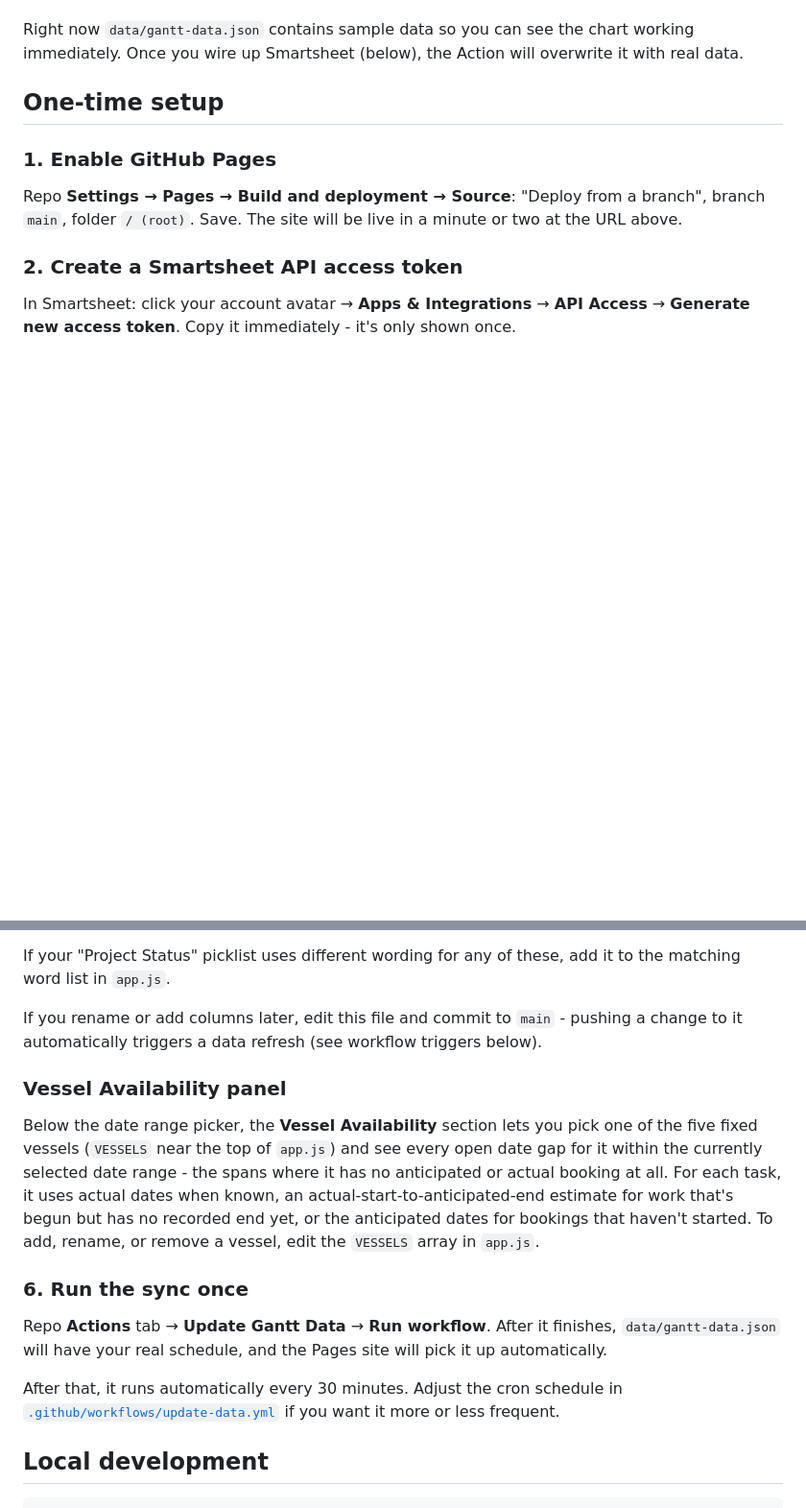
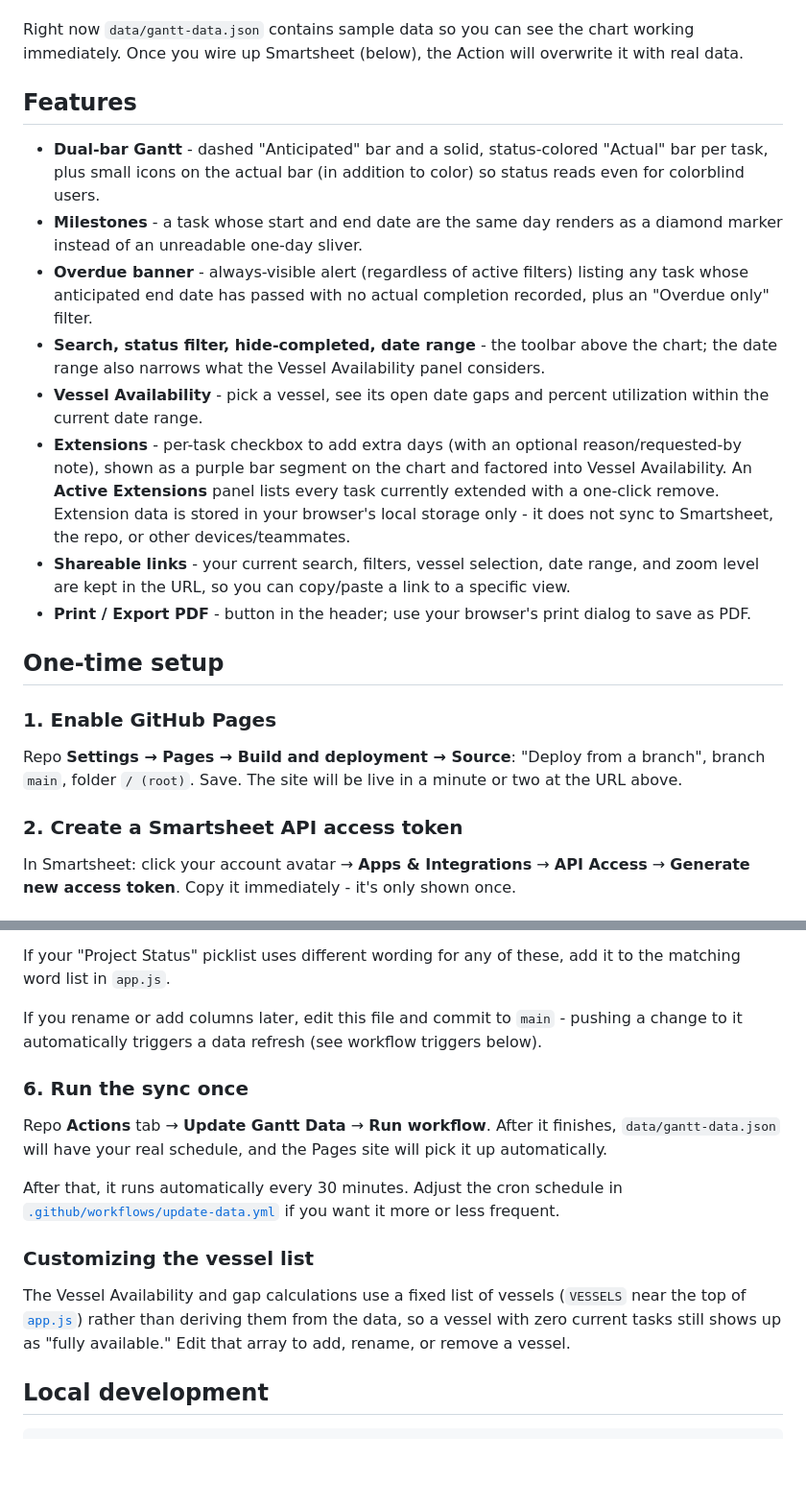
Before and after one commit to Sea-Centric-Inc/Marine-Ops.-Schedule, a Markdown page: README.md, 2 parts joined by grey strips. Shown at 96% size. Rendered like a GitHub page; blank space fills up the shorter version.

Commit message:
Document new features and clean up setup section structure

```diff
--- a/README.md
+++ b/README.md
@@ -28,6 +28,33 @@ Smartsheet  --(GitHub Action, every 30 min)-->  data/gantt-data.json  --> index.
 Right now `data/gantt-data.json` contains sample data so you can see the chart
 working immediately. Once you wire up Smartsheet (below), the Action will
 overwrite it with real data.
+
+## Features
+
+- **Dual-bar Gantt** - dashed "Anticipated" bar and a solid, status-colored
+  "Actual" bar per task, plus small icons on the actual bar (in addition to
+  color) so status reads even for colorblind users.
+- **Milestones** - a task whose start and end date are the same day renders
+  as a diamond marker instead of an unreadable one-day sliver.
+- **Overdue banner** - always-visible alert (regardless of active filters)
+  listing any task whose anticipated end date has passed with no actual
+  completion recorded, plus an "Overdue only" filter.
+- **Search, status filter, hide-completed, date range** - the toolbar above
+  the chart; the date range also narrows what the Vessel Availability panel
+  considers.
+- **Vessel Availability** - pick a vessel, see its open date gaps and percent
+  utilization within the current date range.
+- **Extensions** - per-task checkbox to add extra days (with an optional
+  reason/requested-by note), shown as a purple bar segment on the chart and
+  factored into Vessel Availability. An **Active Extensions** panel lists
+  every task currently extended with a one-click remove. Extension data is
+  stored in your browser's local storage only - it does not sync to
+  Smartsheet, the repo, or other devices/teammates.
+- **Shareable links** - your current search, filters, vessel selection, date
+  range, and zoom level are kept in the URL, so you can copy/paste a link to
+  a specific view.
+- **Print / Export PDF** - button in the header; use your browser's print
+  dialog to save as PDF.
 
 ## One-time setup
 
@@ -105,17 +132,6 @@ If you rename or add columns later, edit this file and commit to `main` -
 pushing a change to it automatically triggers a data refresh (see workflow
 triggers below).
 
-### Vessel Availability panel
-
-Below the date range picker, the **Vessel Availability** section lets you
-pick one of the five fixed vessels (`VESSELS` near the top of `app.js`) and
-see every open date gap for it within the currently selected date range - the
-spans where it has no anticipated or actual booking at all. For each task, it
-uses actual dates when known, an actual-start-to-anticipated-end estimate for
-work that's begun but has no recorded end yet, or the anticipated dates for
-bookings that haven't started. To add, rename, or remove a vessel, edit the
-`VESSELS` array in `app.js`.
-
 ### 6. Run the sync once
 
 Repo **Actions** tab → **Update Gantt Data** → **Run workflow**. After it
@@ -125,6 +141,13 @@ site will pick it up automatically.
 After that, it runs automatically every 30 minutes. Adjust the cron schedule
 in [`.github/workflows/update-data.yml`](.github/workflows/update-data.yml) if
 you want it more or less frequent.
+
+### Customizing the vessel list
+
+The Vessel Availability and gap calculations use a fixed list of vessels
+(`VESSELS` near the top of [`app.js`](app.js)) rather than deriving them from
+the data, so a vessel with zero current tasks still shows up as "fully
+available." Edit that array to add, rename, or remove a vessel.
 
 ## Local development
 
```
